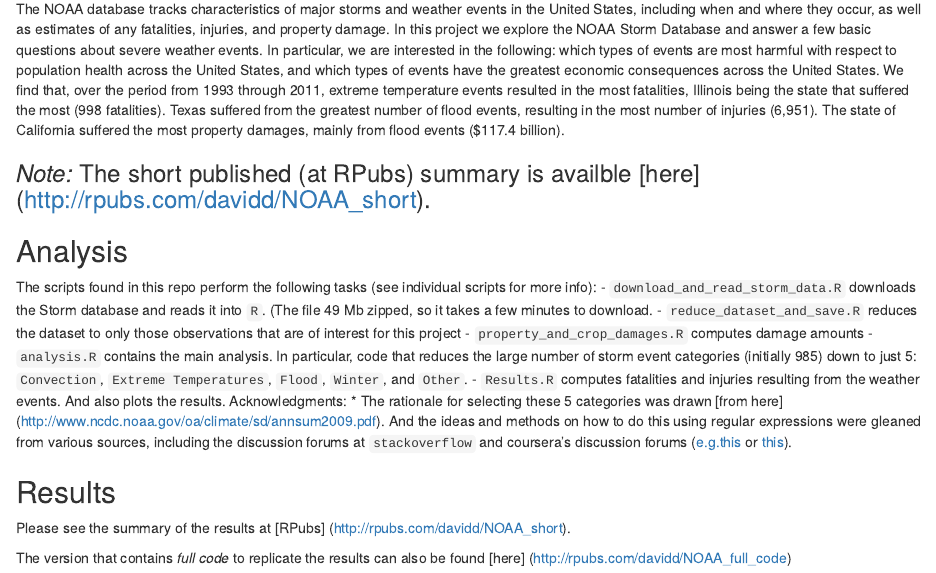
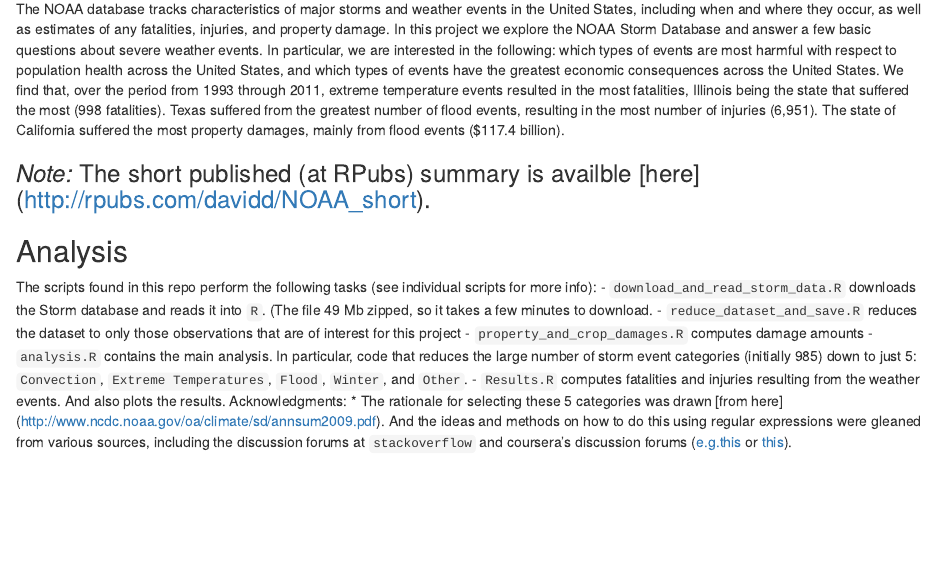
Before and after one commit to Julie200811/U.S.-National-Oceanic-and-Atmospheric-Administration-s-, an R Markdown document (README.Rmd): the page in a window 1100 px wide, from 160 px down. Rendered offline with R 4.5, knitr and Pandoc, with nearby package versions.

Commit message:
Update README.Rmd

```diff
--- a/README.Rmd
+++ b/README.Rmd
@@ -15,11 +15,3 @@ The scripts found in this repo perform the following tasks (see individual scrip
 - `Results.R` computes fatalities and injuries resulting from the weather events. And also plots the results.
 Acknowledgments:
 * The rationale for selecting these 5 categories was drawn [from here] (http://www.ncdc.noaa.gov/oa/climate/sd/annsum2009.pdf). And the ideas and methods on how to do this using regular expressions were gleaned from various sources, including the discussion forums at `stackoverflow` and coursera's discussion forums ([e.g.this](https://class.coursera.org/repdata-002/forum/thread?thread_id=32) or [this](https://class.coursera.org/repdata-002/forum/thread?thread_id=46)).
-
-
-
-## Results
-
-Please see the summary of the results at [RPubs] (http://rpubs.com/davidd/NOAA_short).
-
-The version that contains *full code* to replicate the results can also be found [here] (http://rpubs.com/davidd/NOAA_full_code)
```
